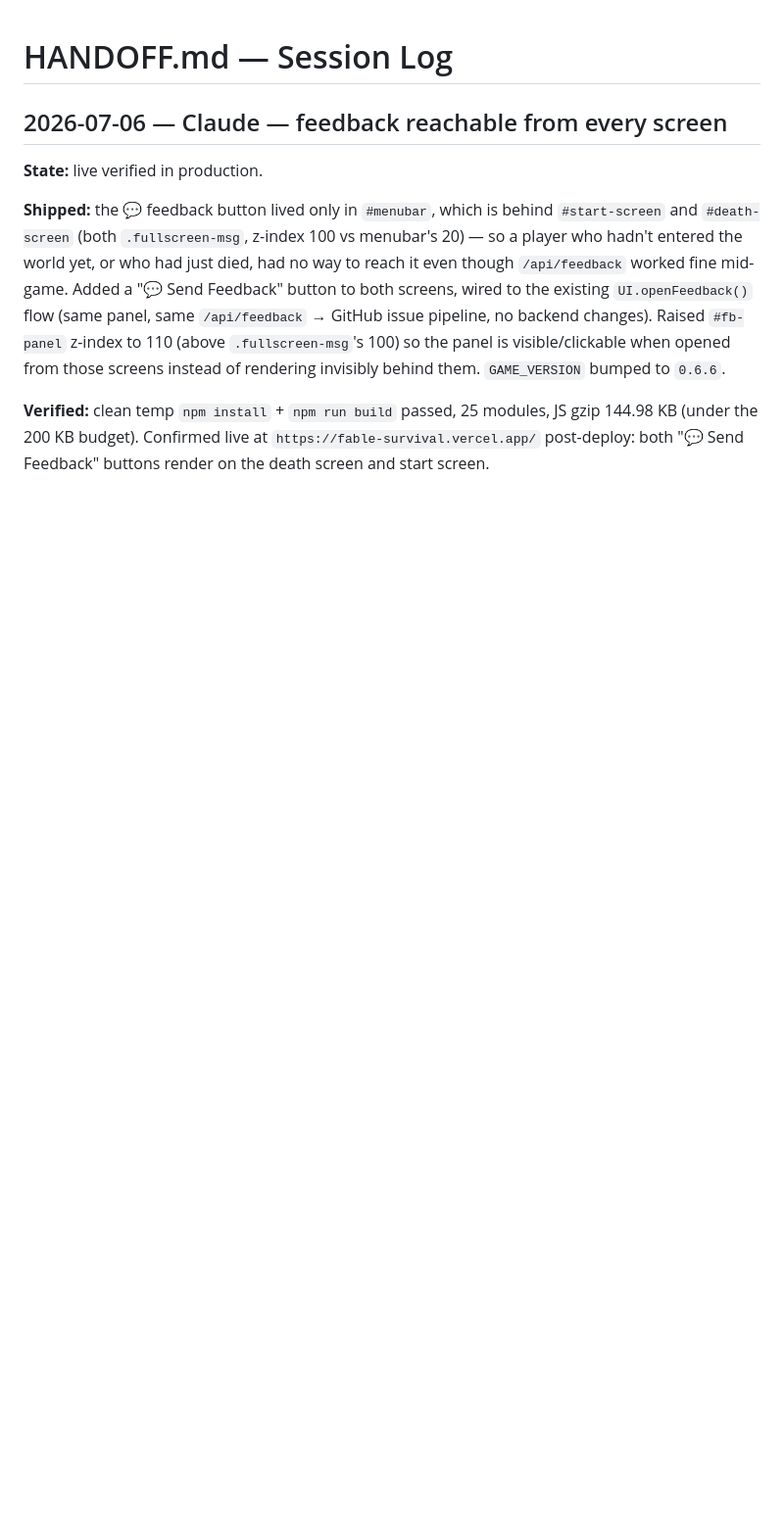
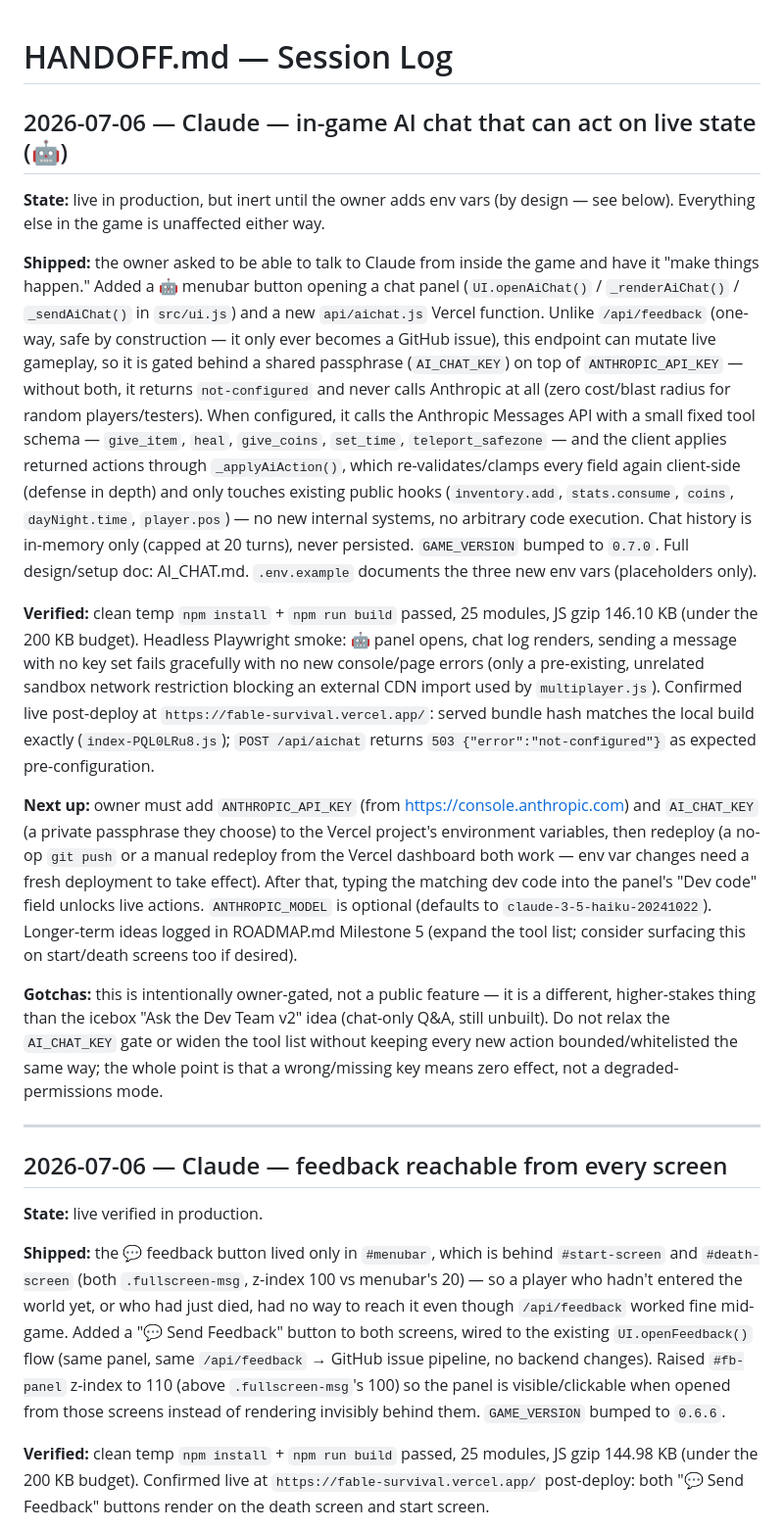
Before and after one commit to JaronKBragg7337/fable-survival, a Markdown page: HANDOFF.md, the part around the change. Shown at 98% size. Drawn GitHub-style; blank space fills up the shorter version.

Commit message:
Handoff: in-game AI chat that can act on live state (v0.7.0)

```diff
--- a/HANDOFF.md
+++ b/HANDOFF.md
@@ -1,4 +1,57 @@
 # HANDOFF.md — Session Log
+
+## 2026-07-06 — Claude — in-game AI chat that can act on live state (🤖)
+
+**State:** live in production, but inert until the owner adds env vars (by
+design — see below). Everything else in the game is unaffected either way.
+
+**Shipped:** the owner asked to be able to talk to Claude from inside the
+game and have it "make things happen." Added a 🤖 menubar button opening a
+chat panel (`UI.openAiChat()` / `_renderAiChat()` / `_sendAiChat()` in
+`src/ui.js`) and a new `api/aichat.js` Vercel function. Unlike `/api/feedback`
+(one-way, safe by construction — it only ever becomes a GitHub issue), this
+endpoint can mutate live gameplay, so it is gated behind a shared passphrase
+(`AI_CHAT_KEY`) on top of `ANTHROPIC_API_KEY` — without both, it returns
+`not-configured` and never calls Anthropic at all (zero cost/blast radius for
+random players/testers). When configured, it calls the Anthropic Messages API
+with a small fixed tool schema — `give_item`, `heal`, `give_coins`,
+`set_time`, `teleport_safezone` — and the client applies returned actions
+through `_applyAiAction()`, which re-validates/clamps every field again
+client-side (defense in depth) and only touches existing public hooks
+(`inventory.add`, `stats.consume`, `coins`, `dayNight.time`, `player.pos`) —
+no new internal systems, no arbitrary code execution. Chat history is
+in-memory only (capped at 20 turns), never persisted. `GAME_VERSION` bumped
+to `0.7.0`. Full design/setup doc: AI_CHAT.md. `.env.example` documents the
+three new env vars (placeholders only).
+
+**Verified:** clean temp `npm install` + `npm run build` passed, 25 modules,
+JS gzip 146.10 KB (under the 200 KB budget). Headless Playwright smoke:
+🤖 panel opens, chat log renders, sending a message with no key set fails
+gracefully with no new console/page errors (only a pre-existing, unrelated
+sandbox network restriction blocking an external CDN import used by
+`multiplayer.js`). Confirmed live post-deploy at
+`https://fable-survival.vercel.app/`: served bundle hash matches the local
+build exactly (`index-PQL0LRu8.js`); `POST /api/aichat` returns
+`503 {"error":"not-configured"}` as expected pre-configuration.
+
+**Next up:** owner must add `ANTHROPIC_API_KEY` (from
+https://console.anthropic.com) and `AI_CHAT_KEY` (a private passphrase they
+choose) to the Vercel project's environment variables, then redeploy (a
+no-op `git push` or a manual redeploy from the Vercel dashboard both work —
+env var changes need a fresh deployment to take effect). After that, typing
+the matching dev code into the panel's "Dev code" field unlocks live actions.
+`ANTHROPIC_MODEL` is optional (defaults to `claude-3-5-haiku-20241022`).
+Longer-term ideas logged in ROADMAP.md Milestone 5 (expand the tool list;
+consider surfacing this on start/death screens too if desired).
+
+**Gotchas:** this is intentionally owner-gated, not a public feature — it is
+a different, higher-stakes thing than the icebox "Ask the Dev Team v2" idea
+(chat-only Q&A, still unbuilt). Do not relax the `AI_CHAT_KEY` gate or widen
+the tool list without keeping every new action bounded/whitelisted the same
+way; the whole point is that a wrong/missing key means zero effect, not a
+degraded-permissions mode.
+
+---
 
 ## 2026-07-06 — Claude — feedback reachable from every screen
 
```
